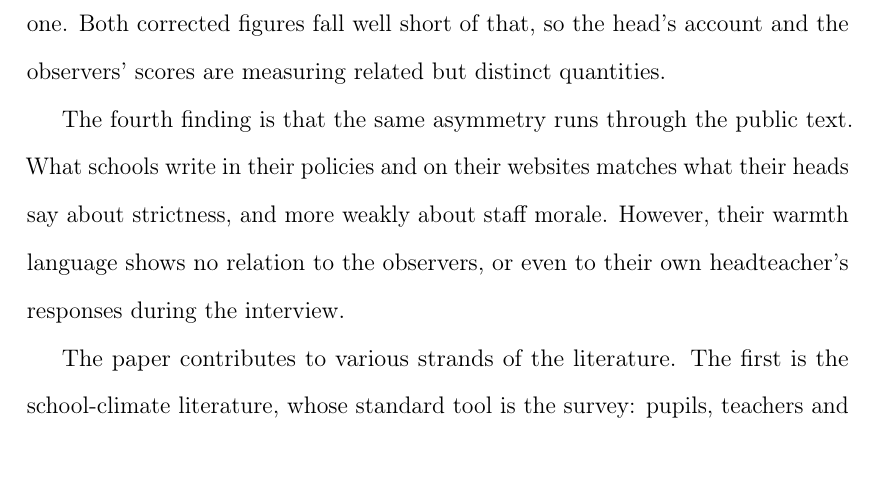
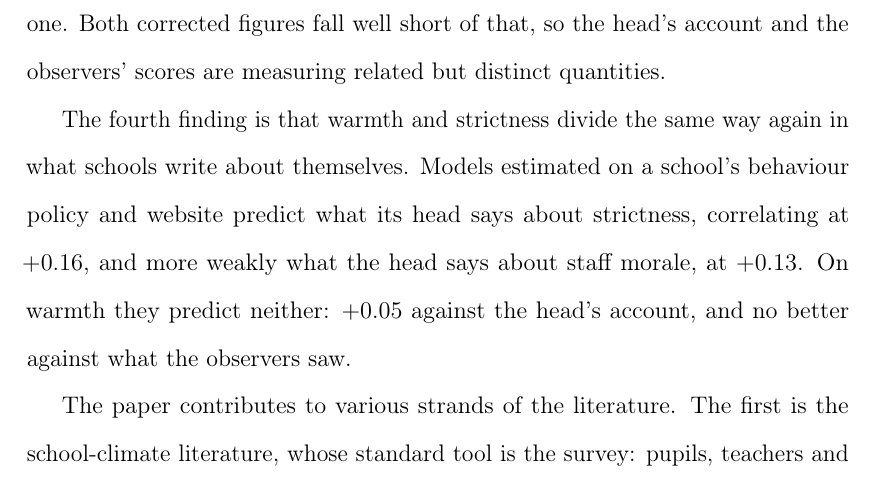
Before and after one commit to damianpphelan-cmd/phd-thesis-overleaf, a LaTeX thesis (main.tex, which reads chapters/02_paper1.tex): part of page 23 of 172, cut so that both start at the same text. Compiled offline with pdfLaTeX.

Commit message:
Sync thesis

```diff
--- a/chapters/02_paper1.tex
+++ b/chapters/02_paper1.tex
@@ -126,9 +126,7 @@ The third finding is that the enacted and espoused measures diverge,
 and that the divergence is stronger for warmth. The interview and the
 visit are correlated at only $\GoldWarmthSplit$ for warmth, against $\GoldStrictnessSplit$ for strictness. Both measures contain error, which caps any correlation between them, so the raw figures understate the agreement. Correcting for the error in both raises warmth to $\DisSplitW$ and strictness to $\DisSplitS$. Two error-free measurements of the same quantity would correlate near one. Both corrected figures fall well short of that, so the head's account and the observers' scores are measuring related but distinct quantities.
 
-The fourth finding is that the same asymmetry runs through the public text. What schools write in their policies and on their websites matches what their heads say about strictness, and more weakly about staff morale.
-However, their warmth language shows no relation to the observers, or even to their
-own headteacher's responses during the interview.
+The fourth finding is that warmth and strictness divide the same way again in what schools write about themselves. Models estimated on a school's behaviour policy and website predict what its head says about strictness, correlating at $\PredEspS$, and more weakly what the head says about staff morale, at $\PredEspClim$. On warmth they predict neither: $\PredEspW$ against the head's account, and no better against what the observers saw.
 
 The paper contributes to various strands of the literature. The first is the school-climate literature, whose standard tool is the survey: pupils, teachers and parents are asked what their school feels like \citep{hoy2001,cohen2009,thapa2013}. Schools that come out better on these surveys have better wellbeing, attendance and attainment. But a survey records what people say about their school, not what the school does, and people tend to describe their own school kindly. \citet{vanhoutte2005} makes the distinction directly: surveys measure climate, the sum of what members perceive, while what shapes behaviour is culture, the shared norms of the school. It is culture in that sense that this paper measures. The cheaper alternatives to a survey do not measure it either. Exclusion rates \citep{machin2020} reflect who a school's pupils are as much as how the school treats them, and the inspection grade compresses everything a school does into a single verdict. What is missing is a measure of practice, taken by watching schools rather than asking them, that could in principle be extended to every school. That is what the paper builds.
 
```
